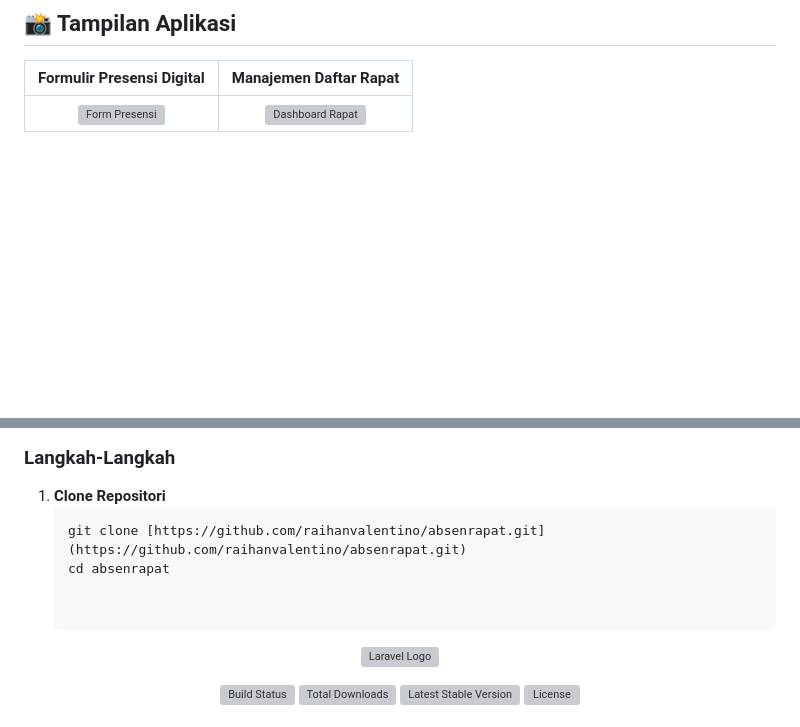
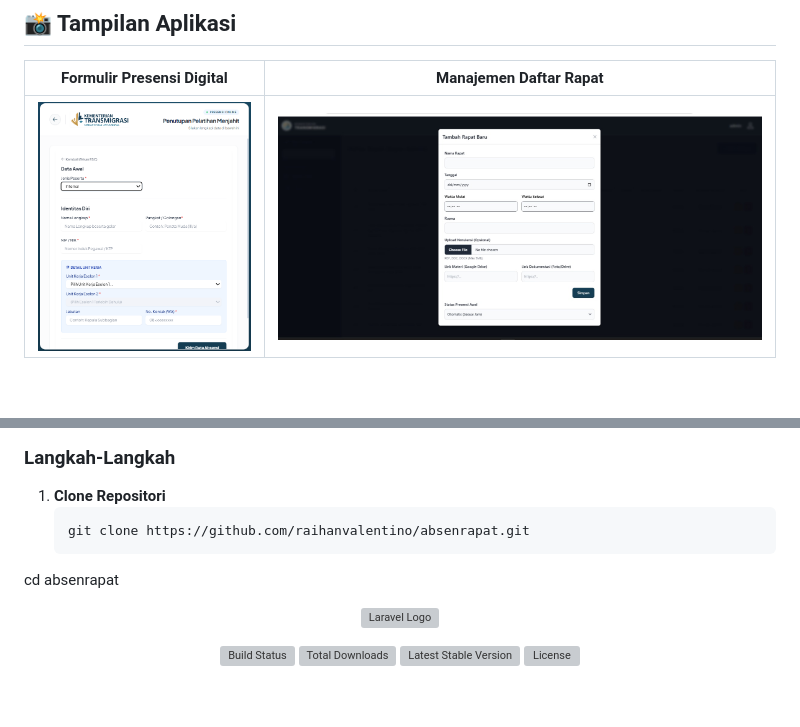
Before and after one commit to raihanvalentino/absenrapat, a Markdown page: README.md, 2 parts joined by grey strips. GitHub-like rendering; pictures changed too: images/formpengisian.png (added), images/tambahrapat.jpeg (added); blank space fills up the shorter version; grey boxes are pictures that could not be loaded.

Commit message:
docs: update README with project details

````diff
--- a/README.md
+++ b/README.md
@@ -24,7 +24,7 @@
 
 | Formulir Presensi Digital | Manajemen Daftar Rapat |
 | :---: | :---: |
-| ![Form Presensi](images/form-presensi.png) | ![Dashboard Rapat](images/dashboard-rapat.png) |
+| ![Form Presensi](images/formpengisian.png) | ![Dashboard Rapat](images/tambahrapat.jpeg) |
 
 <br>
 
@@ -58,8 +58,8 @@
 
 1. **Clone Repositori**
    ```bash
-   git clone [https://github.com/raihanvalentino/absenrapat.git](https://github.com/raihanvalentino/absenrapat.git)
-   cd absenrapat
+   git clone https://github.com/raihanvalentino/absenrapat.git
+cd absenrapat
 
 
 <p align="center"><a href="https://laravel.com" target="_blank"><img src="https://raw.githubusercontent.com/laravel/art/master/logo-lockup/5%20SVG/2%20CMYK/1%20Full%20Color/laravel-logolockup-cmyk-red.svg" width="400" alt="Laravel Logo"></a></p>
````
Also changed, not shown: other parts of README.md (+4 -4 lines), images/dashboardsuperadmin.jpeg (added), 1 other file.
